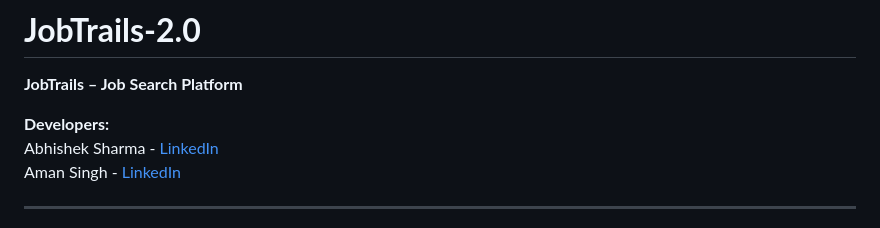
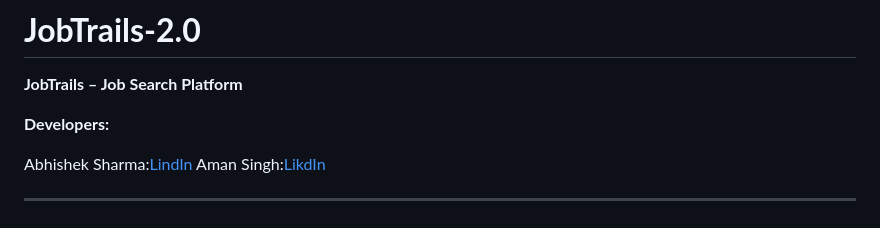
Before and after one commit to abhishekkksharma/Jobtrails-2.0, a Markdown page: README.md, the part around the change. Drawn GitHub-style.

```diff
--- a/README.md
+++ b/README.md
@@ -3,8 +3,9 @@
 **JobTrails – Job Search Platform**
 
 **Developers:**
-Abhishek Sharma - [LinkedIn](www.linkedin.com/in/abhishek-sharma-16a8071b7)
-Aman Singh - [LinkedIn](https://www.linkedin.com/in/aman-singh-96115a335/)
+
+Abhishek Sharma:[LindIn](https://www.linkedin.com/in/abhishek-sharma-16a8071b7/)
+Aman Singh:[LikdIn](https://www.linkedin.com/in/aman-singh-96115a335/)
 
 ---
 
```
